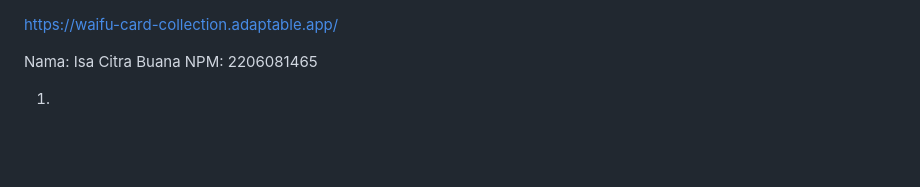
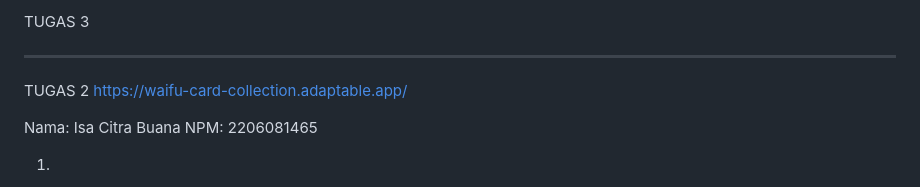
Before and after one commit to isaui/WaifuCollection-PBP-2023, a Markdown page: README.md, the part around the change. GitHub-like rendering; blank space fills up the shorter version.

```diff
--- a/README.md
+++ b/README.md
@@ -1,3 +1,8 @@
+
+TUGAS 3
+
+-----------------------------------------------------------------------------------------------------
+TUGAS 2
 https://waifu-card-collection.adaptable.app/
 
 Nama: Isa Citra Buana
```
